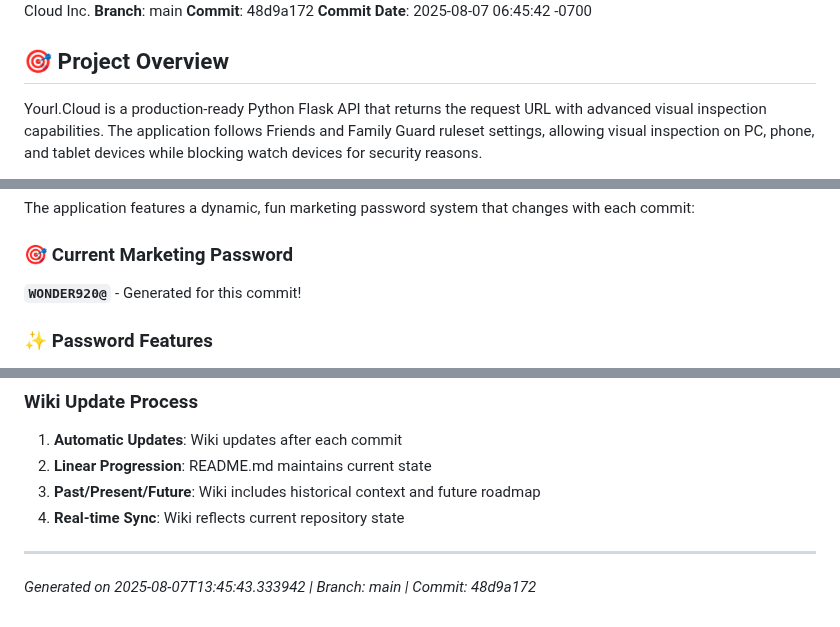
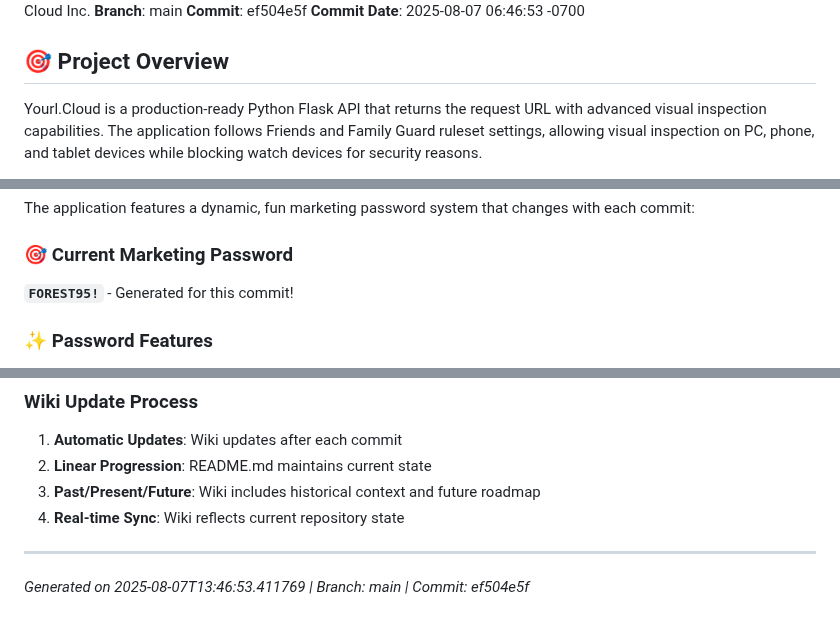
Before and after one commit to XDM-ZSBW/yourl.cloud, a Markdown page: wiki/Home.md, 3 parts joined by grey strips. Rendered like a GitHub page.

Commit message:
Update wiki/Home.md with latest commit ef504e5f

```diff
--- a/wiki/Home.md
+++ b/wiki/Home.md
@@ -4,8 +4,8 @@
 **Session ID**: f1d78acb-de07-46e0-bfa7-f5b75e3c0c49
 **Organization**: Yourl Cloud Inc.
 **Branch**: main
-**Commit**: 48d9a172
-**Commit Date**: 2025-08-07 06:45:42 -0700
+**Commit**: ef504e5f
+**Commit Date**: 2025-08-07 06:46:53 -0700
 
 ## 🎯 Project Overview
 
@@ -83,7 +83,7 @@ gcloud run domain-mappings create \
 The application features a dynamic, fun marketing password system that changes with each commit:
 
 ### 🎯 Current Marketing Password
-**`WONDER920@`** - Generated for this commit!
+**`FOREST95!`** - Generated for this commit!
 
 ### ✨ Password Features
 - **Dynamic Generation**: Changes with every code commit
@@ -215,4 +215,4 @@ The application serves as both a testing/development tool and a production servi
 
 ---
 
-*Generated on 2025-08-07T13:45:43.333942 | Branch: main | Commit: 48d9a172*
+*Generated on 2025-08-07T13:46:53.411769 | Branch: main | Commit: ef504e5f*
```
Also changed, not shown: other parts of wiki/Home.md (+1 -1 lines).
